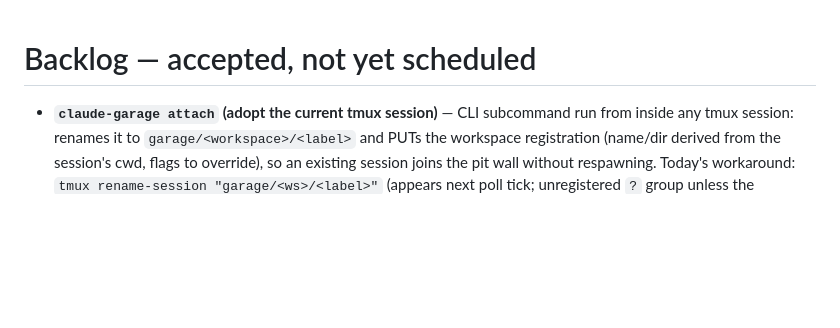
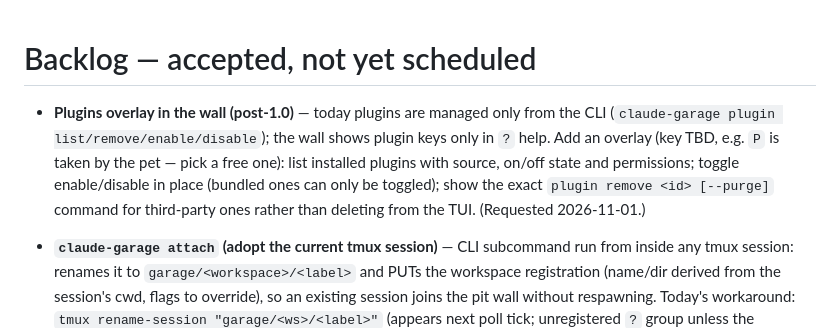
Before and after one commit to adar2378/claude-garage, a Markdown page: LATER.md, the part around the change. Drawn GitHub-style; blank space fills up the shorter version.

Commit message:
docs(later): plugins overlay in the wall

```diff
--- a/LATER.md
+++ b/LATER.md
@@ -1,4 +1,6 @@
 # Backlog — accepted, not yet scheduled
+
+- **Plugins overlay in the wall (post-1.0)** — today plugins are managed only from the CLI (`claude-garage plugin list/remove/enable/disable`); the wall shows plugin keys only in `?` help. Add an overlay (key TBD, e.g. `P` is taken by the pet — pick a free one): list installed plugins with source, on/off state and permissions; toggle enable/disable in place (bundled ones can only be toggled); show the exact `plugin remove <id> [--purge]` command for third-party ones rather than deleting from the TUI. (Requested 2026-11-01.)
 
 - **`claude-garage attach` (adopt the current tmux session)** — CLI subcommand run from inside any tmux session: renames it to `garage/<workspace>/<label>` and PUTs the workspace registration (name/dir derived from the session's cwd, flags to override), so an existing session joins the pit wall without respawning. Today's workaround: `tmux rename-session "garage/<ws>/<label>"` (appears next poll tick; unregistered `?` group unless the workspace is registered). Non-tmux terminals can't be adopted — a live process can't move into tmux; document `claude --resume` into a fresh garage session as the path for those. Needs bin/garage.js to grow subcommand parsing (currently start-only). (Requested 2026-07-19.)
 
```
